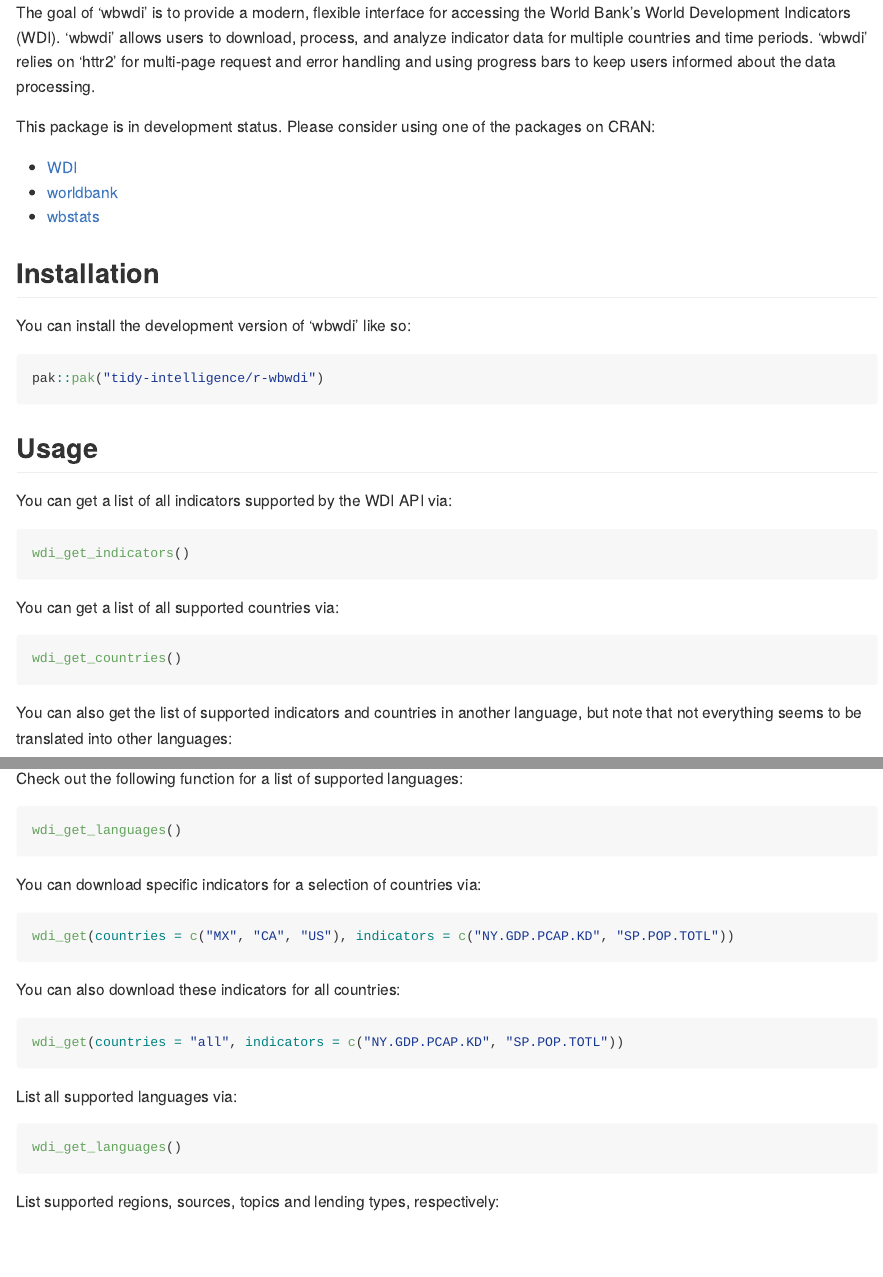
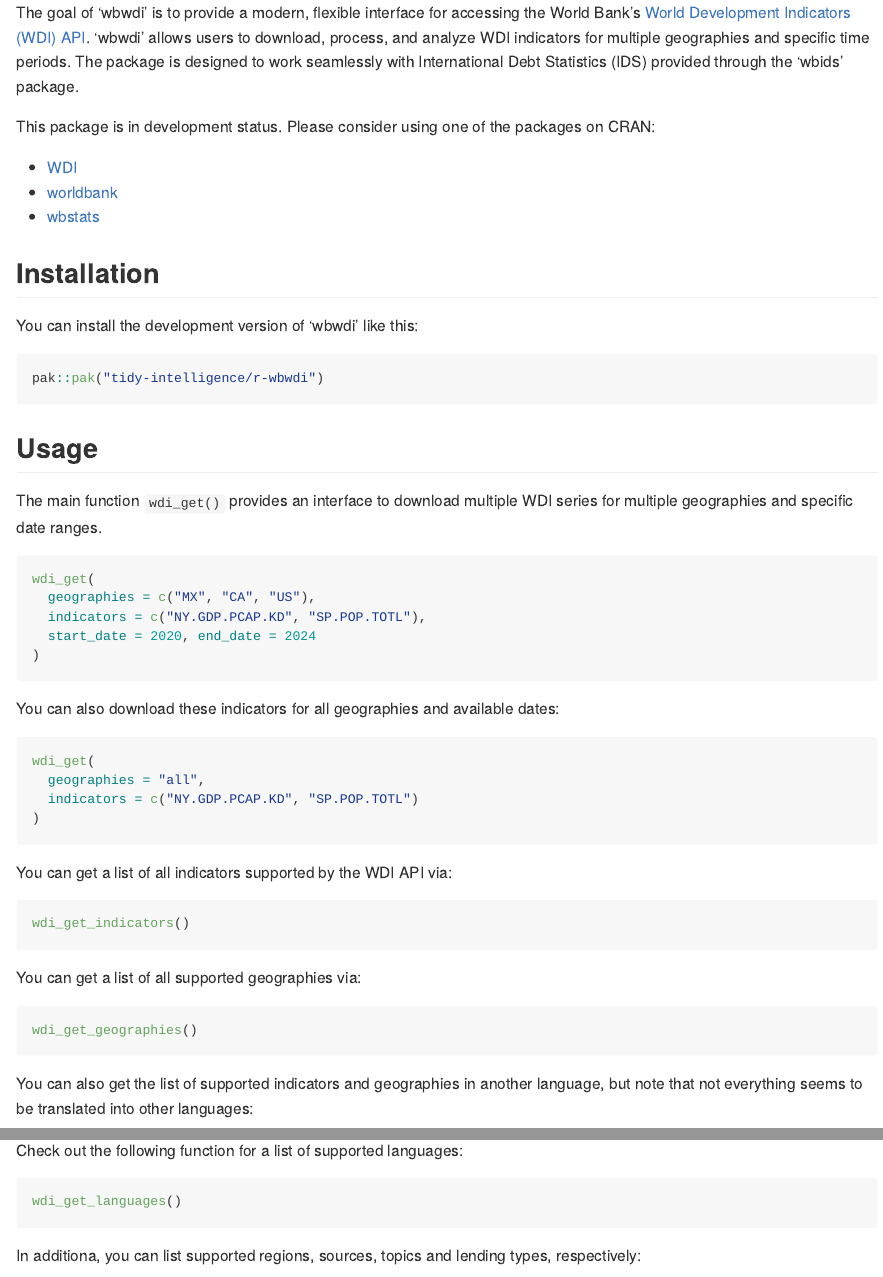
Before and after one commit to tidy-intelligence/r-wbwdi, an R Markdown document (README.Rmd): the page in a window 1100 px wide, from its top, and a second part further down, joined at a grey line. The pictures show the output file README.md that the author committed with the source, drawn offline in the style of GitHub.

Commit message:
Update README

````diff
--- a/README.Rmd
+++ b/README.Rmd
@@ -13,7 +13,7 @@
 )
 ```
 
-The goal of 'wbwdi' is to provide a modern, flexible interface for accessing the World Bank’s World Development Indicators (WDI). 'wbwdi' allows users to download, process, and analyze indicator data for multiple geographies and time periods. 'wbwdi' relies on 'httr2' for multi-page request and error handling and using progress bars to keep users informed about the data processing.
+The goal of 'wbwdi' is to provide a modern, flexible interface for accessing the World Bank’s [World Development Indicators (WDI) API](https://datahelpdesk.worldbank.org/knowledgebase/articles/889392-about-the-indicators-api-documentation). 'wbwdi' allows users to download, process, and analyze WDI indicators for multiple geographies and specific time periods. The package is designed to work seamlessly with International Debt Statistics (IDS) provided through the 'wbids' package.
 
 This package is in development status. Please consider using one of the packages on CRAN:
 
@@ -23,13 +23,32 @@
 
 ## Installation
 
-You can install the development version of 'wbwdi' like so:
+You can install the development version of 'wbwdi' like this:
 
 ``` r
 pak::pak("tidy-intelligence/r-wbwdi")
 ```
 
 ## Usage
+
+The main function `wdi_get()` provides an interface to download multiple WDI series for multiple geographies and specific date ranges.
+
+```r
+wdi_get(
+  geographies = c("MX", "CA", "US"),
+  indicators = c("NY.GDP.PCAP.KD", "SP.POP.TOTL"),
+  start_date = 2020, end_date = 2024
+)
+```
+
+You can also download these indicators for all geographies and available dates:
+
+```r
+wdi_get(
+  geographies = "all",
+  indicators = c("NY.GDP.PCAP.KD", "SP.POP.TOTL")
+)
+```
 
 You can get a list of all indicators supported by the WDI API via:
 
@@ -56,25 +75,7 @@
 wdi_get_languages()
 ```
 
-You can download specific indicators for a selection of geographies via:
-
-```r
-wdi_get(geographies = c("MX", "CA", "US"), indicators = c("NY.GDP.PCAP.KD", "SP.POP.TOTL"))
-```
-
-You can also download these indicators for all geographies:
-
-```r
-wdi_get(geographies = "all", indicators = c("NY.GDP.PCAP.KD", "SP.POP.TOTL"))
-```
-
-List all supported languages via:
-
-```r
-wdi_get_languages()
-```
-
-List supported regions, sources, topics and lending types, respectively:
+In additiona, you can list supported regions, sources, topics and lending types, respectively:
 
 ```r
 wdi_get_regions()
````
Also changed, not shown: README.md.
